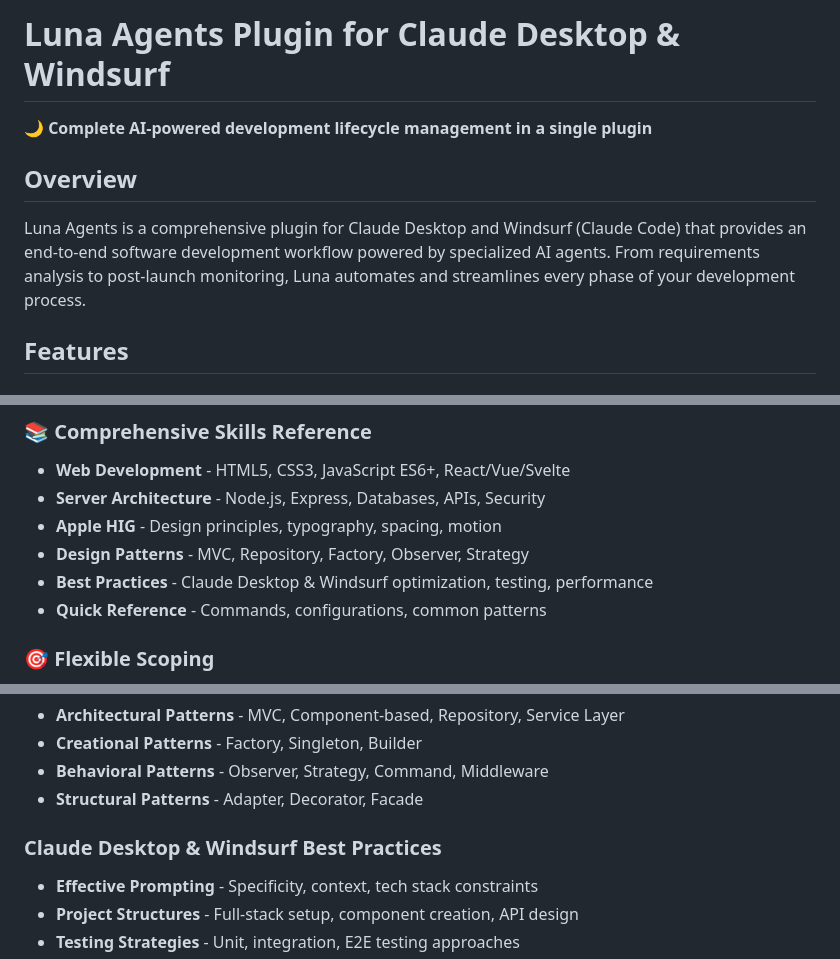
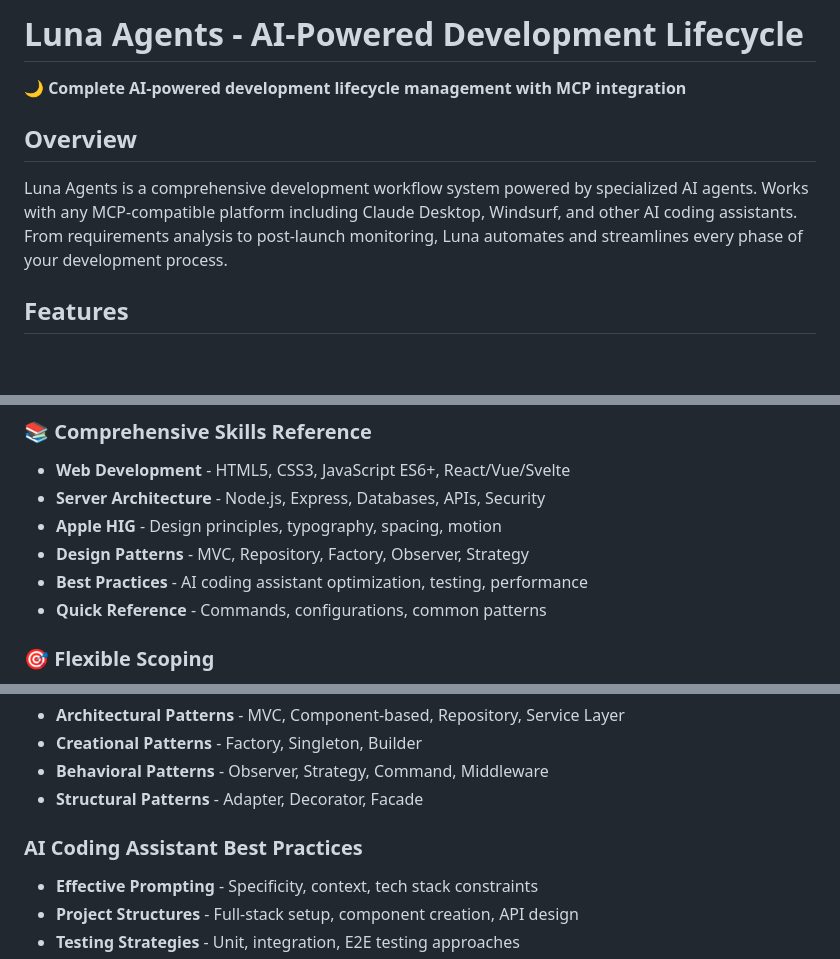
Before and after one commit to lunaos-ai/luna-agents, a Markdown page: README.md, 3 parts joined by grey strips. Drawn GitHub-style; blank space fills up the shorter version.

```diff
--- a/README.md
+++ b/README.md
@@ -1,10 +1,10 @@
-# Luna Agents Plugin for Claude Desktop & Windsurf
+# Luna Agents - AI-Powered Development Lifecycle
 
-🌙 **Complete AI-powered development lifecycle management in a single plugin**
+🌙 **Complete AI-powered development lifecycle management with MCP integration**
 
 ## Overview
 
-Luna Agents is a comprehensive plugin for Claude Desktop and Windsurf (Claude Code) that provides an end-to-end software development workflow powered by specialized AI agents. From requirements analysis to post-launch monitoring, Luna automates and streamlines every phase of your development process.
+Luna Agents is a comprehensive development workflow system powered by specialized AI agents. Works with any MCP-compatible platform including Claude Desktop, Windsurf, and other AI coding assistants. From requirements analysis to post-launch monitoring, Luna automates and streamlines every phase of your development process.
 
 ## Features
 
@@ -25,7 +25,7 @@ Luna Agents is a comprehensive plugin for Claude Desktop and Windsurf (Claude Co
 - **Server Architecture** - Node.js, Express, Databases, APIs, Security
 - **Apple HIG** - Design principles, typography, spacing, motion
 - **Design Patterns** - MVC, Repository, Factory, Observer, Strategy
-- **Best Practices** - Claude Desktop & Windsurf optimization, testing, performance
+- **Best Practices** - AI coding assistant optimization, testing, performance
 - **Quick Reference** - Commands, configurations, common patterns
 
 ### 🎯 Flexible Scoping
@@ -176,7 +176,7 @@ Luna Agents includes a comprehensive **skills.md** reference file that contains:
 - **Behavioral Patterns** - Observer, Strategy, Command, Middleware
 - **Structural Patterns** - Adapter, Decorator, Facade
 
-### Claude Desktop & Windsurf Best Practices
+### AI Coding Assistant Best Practices
 - **Effective Prompting** - Specificity, context, tech stack constraints
 - **Project Structures** - Full-stack setup, component creation, API design
 - **Testing Strategies** - Unit, integration, E2E testing approaches
```
Also changed, not shown: other parts of README.md (+17 -14 lines).
